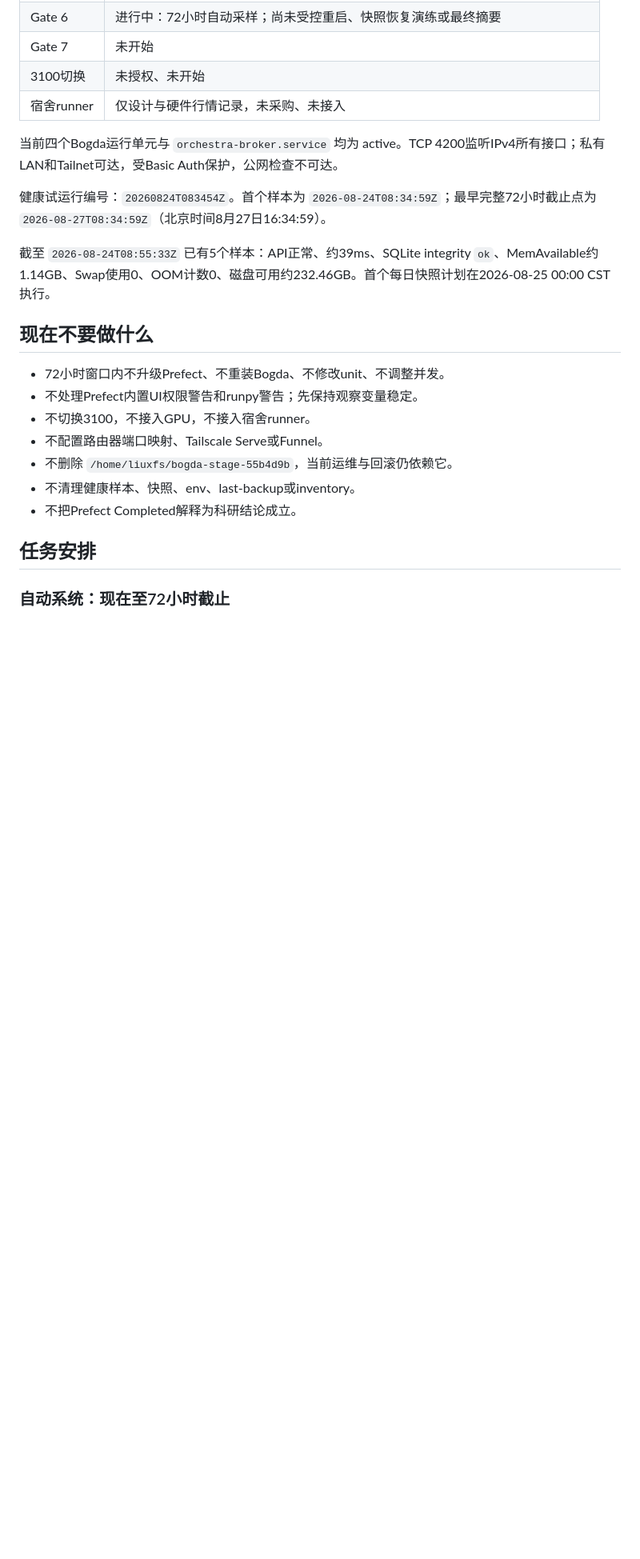
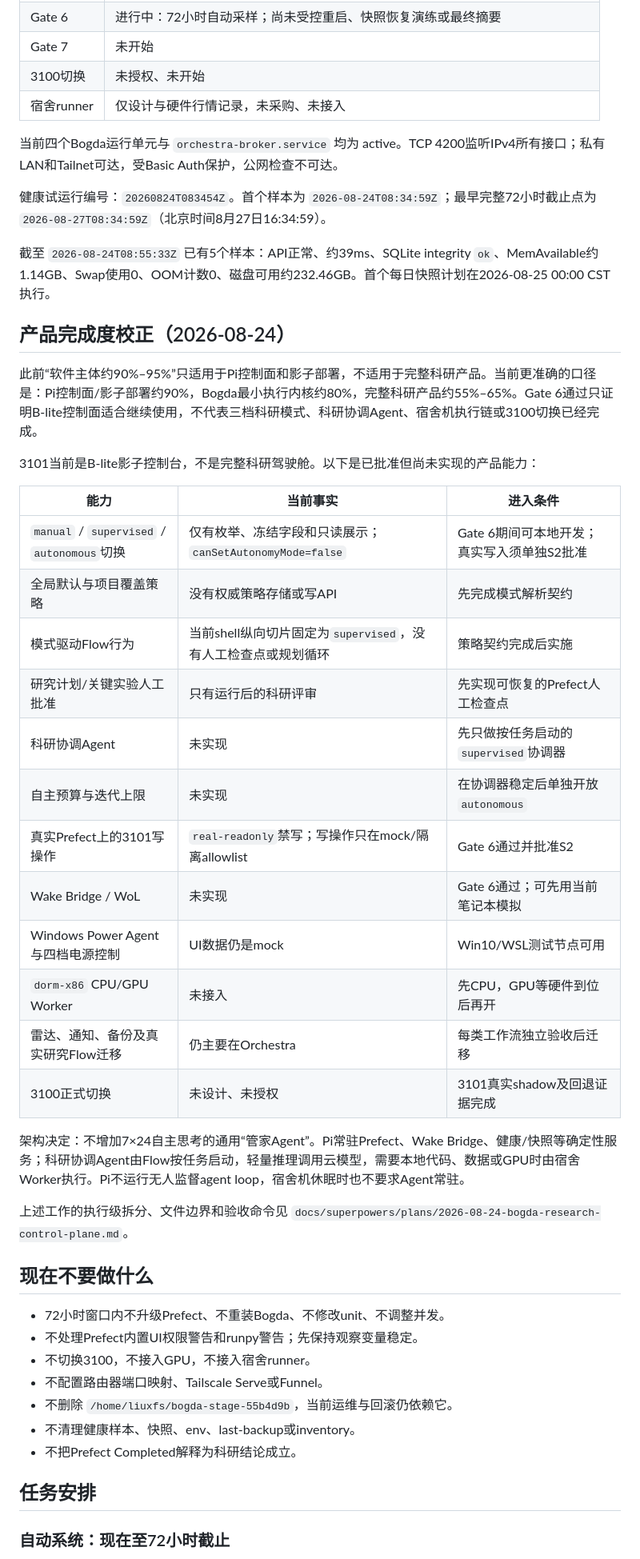
Before and after one commit to wocessade/research-orchestra, a Markdown page: docs/reports/2026-08-24-bogda-stage6-workboard.md, the part around one of its changes. Shown at 80% size. GitHub-like rendering; blank space fills up the shorter version.

Commit message:
docs(bogda): plan research control plane completion

```diff
--- a/docs/reports/2026-08-24-bogda-stage6-workboard.md
+++ b/docs/reports/2026-08-24-bogda-stage6-workboard.md
@@ -25,6 +25,31 @@ Pi 快照时间：2026-08-24T08:56:05Z（北京时间16:56）。
 健康试运行编号：`20260824T083454Z`。首个样本为 `2026-08-24T08:34:59Z`；最早完整72小时截止点为 `2026-08-27T08:34:59Z`（北京时间8月27日16:34:59）。
 
 截至 `2026-08-24T08:55:33Z` 已有5个样本：API正常、约39ms、SQLite integrity `ok`、MemAvailable约1.14GB、Swap使用0、OOM计数0、磁盘可用约232.46GB。首个每日快照计划在2026-08-25 00:00 CST执行。
+
+## 产品完成度校正（2026-08-24）
+
+此前“软件主体约90%–95%”只适用于Pi控制面和影子部署，不适用于完整科研产品。当前更准确的口径是：Pi控制面/影子部署约90%，Bogda最小执行内核约80%，完整科研产品约55%–65%。Gate 6通过只证明B-lite控制面适合继续使用，不代表三档科研模式、科研协调Agent、宿舍机执行链或3100切换已经完成。
+
+3101当前是B-lite影子控制台，不是完整科研驾驶舱。以下是已批准但尚未实现的产品能力：
+
+| 能力 | 当前事实 | 进入条件 |
+|---|---|---|
+| `manual` / `supervised` / `autonomous`切换 | 仅有枚举、冻结字段和只读展示；`canSetAutonomyMode=false` | Gate 6期间可本地开发；真实写入须单独S2批准 |
+| 全局默认与项目覆盖策略 | 没有权威策略存储或写API | 先完成模式解析契约 |
+| 模式驱动Flow行为 | 当前shell纵向切片固定为`supervised`，没有人工检查点或规划循环 | 策略契约完成后实施 |
+| 研究计划/关键实验人工批准 | 只有运行后的科研评审 | 先实现可恢复的Prefect人工检查点 |
+| 科研协调Agent | 未实现 | 先只做按任务启动的`supervised`协调器 |
+| 自主预算与迭代上限 | 未实现 | 在协调器稳定后单独开放`autonomous` |
+| 真实Prefect上的3101写操作 | `real-readonly`禁写；写操作只在mock/隔离allowlist | Gate 6通过并批准S2 |
+| Wake Bridge / WoL | 未实现 | Gate 6通过；可先用当前笔记本模拟 |
+| Windows Power Agent与四档电源控制 | UI数据仍是mock | Win10/WSL测试节点可用 |
+| `dorm-x86` CPU/GPU Worker | 未接入 | 先CPU，GPU等硬件到位后再开 |
+| 雷达、通知、备份及真实研究Flow迁移 | 仍主要在Orchestra | 每类工作流独立验收后迁移 |
+| 3100正式切换 | 未设计、未授权 | 3101真实shadow及回退证据完成 |
+
+架构决定：不增加7×24自主思考的通用“管家Agent”。Pi常驻Prefect、Wake Bridge、健康/快照等确定性服务；科研协调Agent由Flow按任务启动，轻量推理调用云模型，需要本地代码、数据或GPU时由宿舍Worker执行。Pi不运行无人监督agent loop，宿舍机休眠时也不要求Agent常驻。
+
+上述工作的执行级拆分、文件边界和验收命令见 `docs/superpowers/plans/2026-08-24-bogda-research-control-plane.md`。
 
 ## 现在不要做什么
 
```
Also changed, not shown: other parts of docs/reports/2026-08-24-bogda-stage6-workboard.md (+10 -0 lines), 1 other file.
